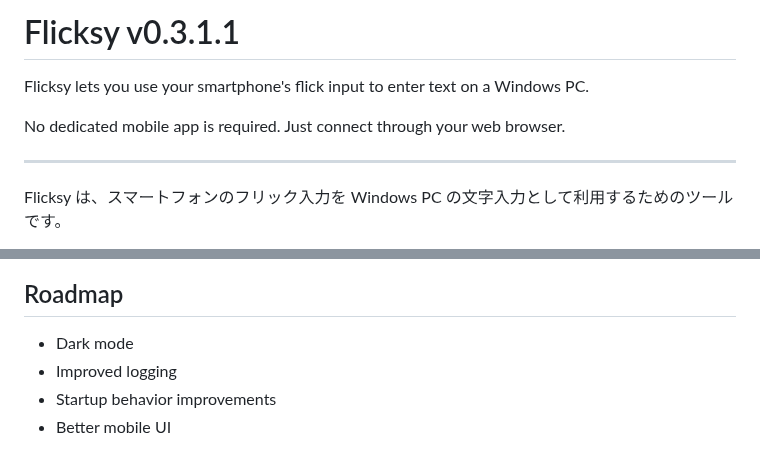
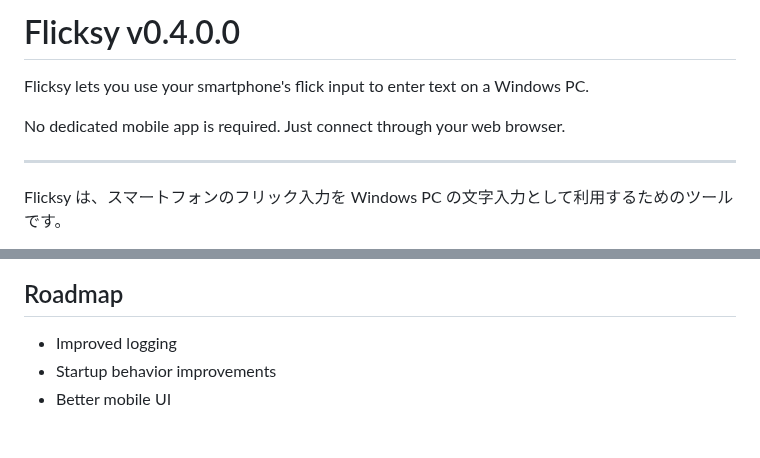
Before and after one commit to mampol/Flicksy, a Markdown page: README.md, 2 parts joined by grey strips. GitHub-like rendering.

Commit message:
flicksy v0.4.0.0 released

```diff
--- a/README.md
+++ b/README.md
@@ -1,4 +1,4 @@
-# Flicksy v0.3.1.1
+# Flicksy v0.4.0.0
 
 Flicksy lets you use your smartphone's flick input
 to enter text on a Windows PC.
@@ -6,7 +6,7 @@ to enter text on a Windows PC.
 No dedicated mobile app is required.
 Just connect through your web browser.
 
-----
+---
 
 Flicksy は、スマートフォンのフリック入力を
 Windows PC の文字入力として利用するためのツールです。
@@ -68,7 +68,6 @@ Currently under development.
 
 ## Roadmap
 
-- Dark mode
 - Improved logging
 - Startup behavior improvements
 - Better mobile UI
```
Also changed, not shown: other parts of README.md (+1 -1 lines), 007.png (added), 8 other files.
